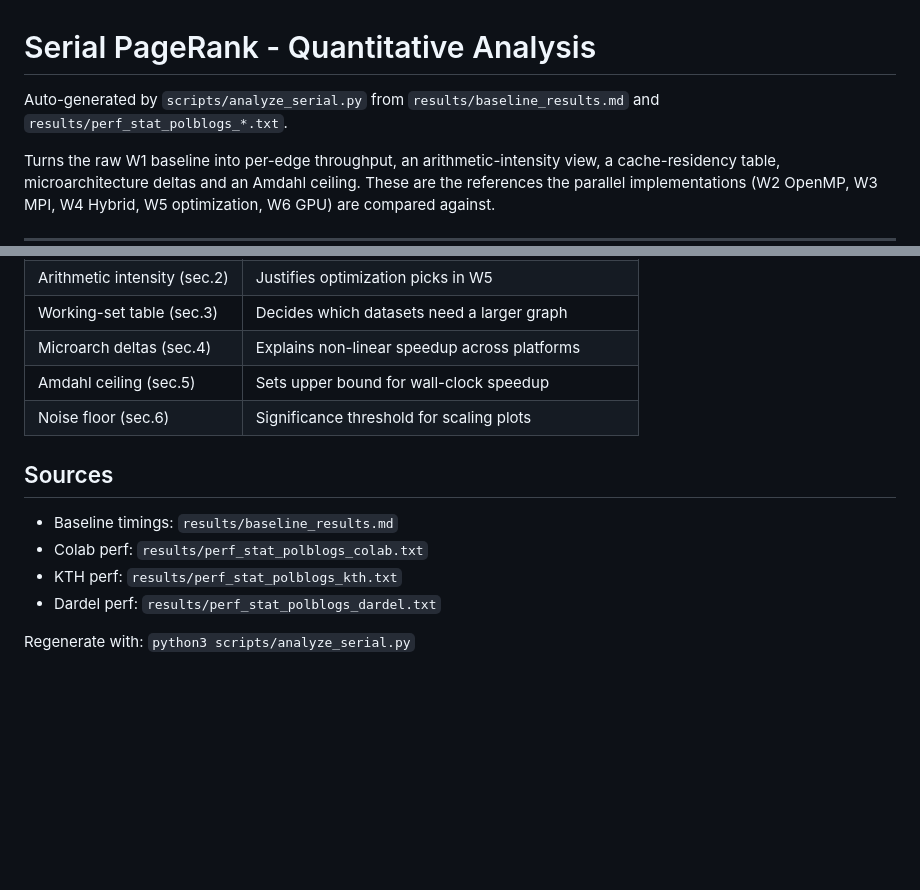
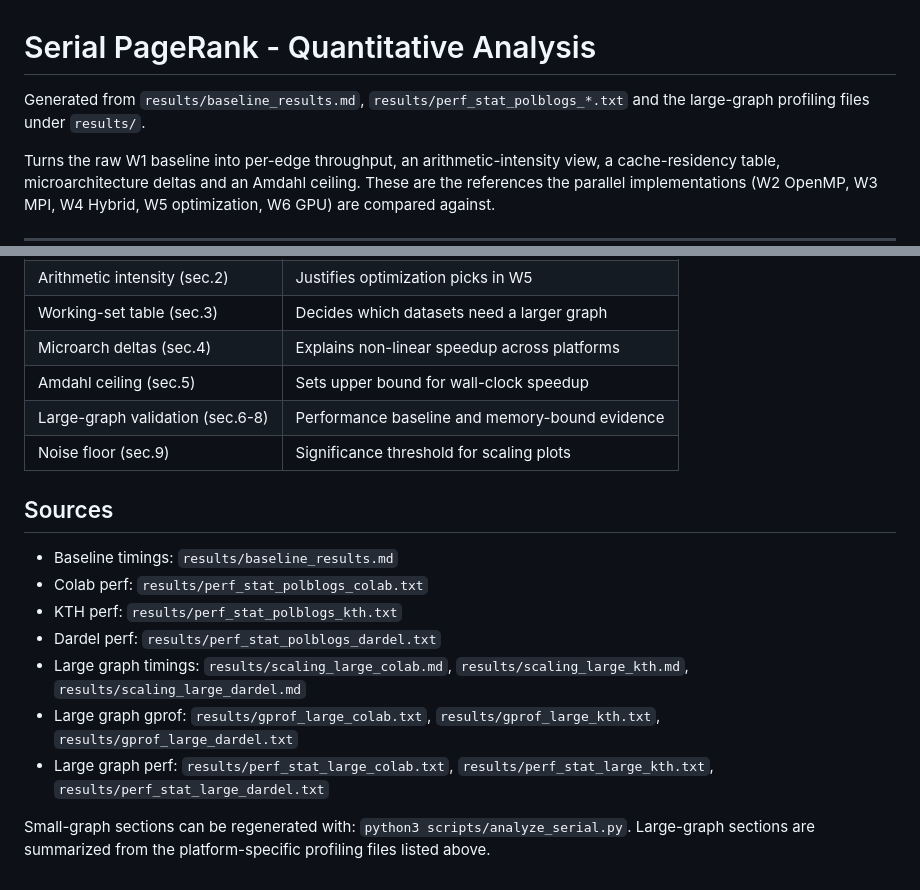
Before and after one commit to jjiacchen/DD2356-PageRank, a Markdown page: results/serial_analysis.md, 2 parts joined by grey strips. Rendered like a GitHub page; blank space fills up the shorter version.

```diff
--- a/results/serial_analysis.md
+++ b/results/serial_analysis.md
@@ -1,6 +1,6 @@
 # Serial PageRank - Quantitative Analysis
 
-Auto-generated by `scripts/analyze_serial.py` from `results/baseline_results.md` and `results/perf_stat_polblogs_*.txt`.
+Generated from `results/baseline_results.md`, `results/perf_stat_polblogs_*.txt` and the large-graph profiling files under `results/`.
 
 Turns the raw W1 baseline into per-edge throughput, an arithmetic-intensity view, a cache-residency table, microarchitecture deltas and an Amdahl ceiling. These are the references the parallel implementations (W2 OpenMP, W3 MPI, W4 Hybrid, W5 optimization, W6 GPU) are compared against.
 
@@ -103,7 +146,8 @@ _Treat parallel speedups below ~2x the platform's spread as noise, not signal. Q
 | Working-set table (sec.3)     | Decides which datasets need a larger graph |
 | Microarch deltas (sec.4)      | Explains non-linear speedup across platforms |
 | Amdahl ceiling (sec.5)        | Sets upper bound for wall-clock speedup |
-| Noise floor (sec.6)           | Significance threshold for scaling plots |
+| Large-graph validation (sec.6-8) | Performance baseline and memory-bound evidence |
+| Noise floor (sec.9)           | Significance threshold for scaling plots |
 
 ## Sources
 
@@ -111,5 +155,8 @@ _Treat parallel speedups below ~2x the platform's spread as noise, not signal. Q
 - Colab perf:  `results/perf_stat_polblogs_colab.txt`
 - KTH perf:  `results/perf_stat_polblogs_kth.txt`
 - Dardel perf:  `results/perf_stat_polblogs_dardel.txt`
+- Large graph timings: `results/scaling_large_colab.md`, `results/scaling_large_kth.md`, `results/scaling_large_dardel.md`
+- Large graph gprof: `results/gprof_large_colab.txt`, `results/gprof_large_kth.txt`, `results/gprof_large_dardel.txt`
+- Large graph perf: `results/perf_stat_large_colab.txt`, `results/perf_stat_large_kth.txt`, `results/perf_stat_large_dardel.txt`
 
-Regenerate with: `python3 scripts/analyze_serial.py`
+Small-graph sections can be regenerated with: `python3 scripts/analyze_serial.py`. Large-graph sections are summarized from the platform-specific profiling files listed above.
```
Also changed, not shown: other parts of results/serial_analysis.md (+44 -1 lines), results/baseline_results.md (+4 -4 lines).
